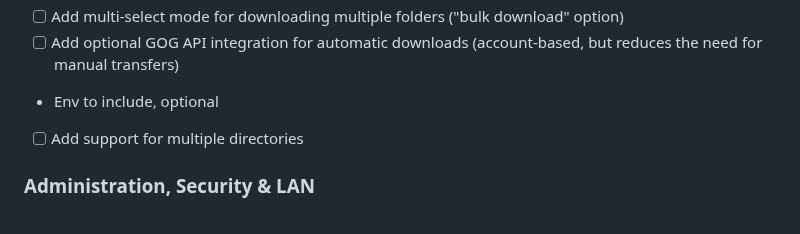
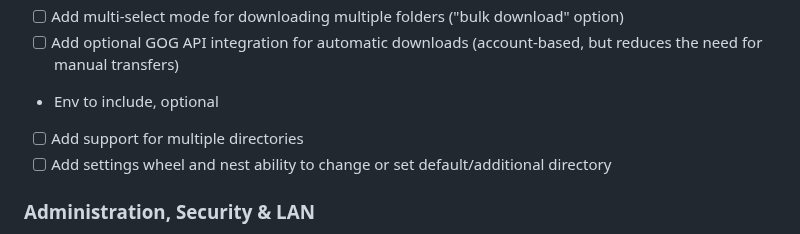
Before and after one commit to ShannonWetnight/gameshelf, a Markdown page: ROADMAP.md, the part around the change. Drawn GitHub-style.

```diff
--- a/ROADMAP.md
+++ b/ROADMAP.md
@@ -52,6 +52,7 @@ GameShelf is intentionally minimalist: no accounts, no databases, no external de
 * [ ] Add optional GOG API integration for automatic downloads (account-based, but reduces the need for manual transfers)
  - Env to include, optional
 * [ ] Add support for multiple directories
+* [ ] Add settings wheel and nest ability to change or set default/additional directory
 
 ### Administration, Security & LAN
 * [ ] Add local-only analytics (downloads, refresh history, recent activity)
```
